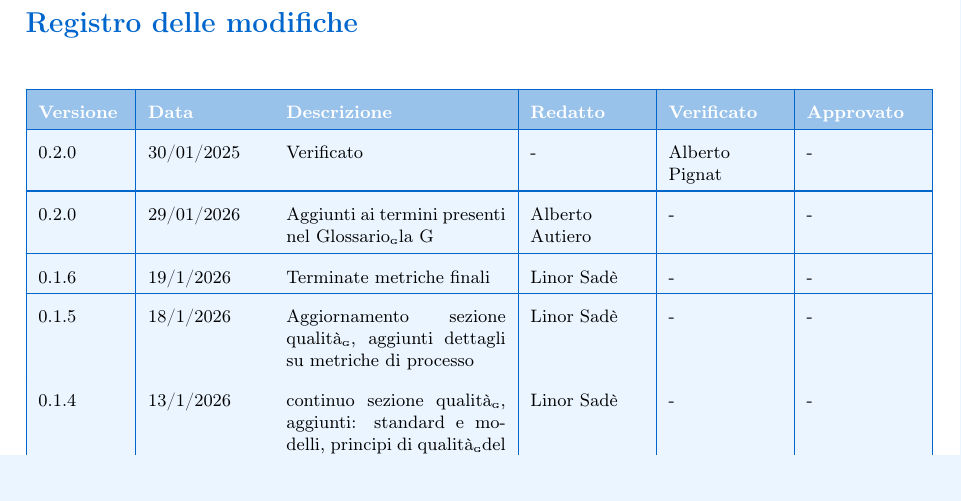
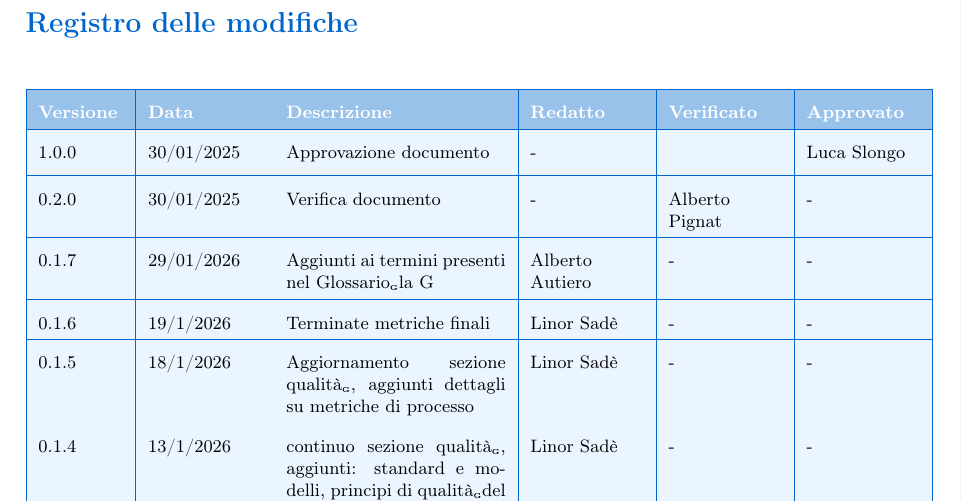
Before and after one commit to BugBustersUnipd/DocumentazioneSWE, a LaTeX document (RTB/NORME DI PROGETTO/Norme di Progetto.tex): part of page 2 of 34, cut so that both start at the same text. Compiled offline with pdfLaTeX.

Commit message:
Correzioni
Correzioni

```diff
--- a/RTB/NORME DI PROGETTO/Norme di Progetto.tex
+++ b/RTB/NORME DI PROGETTO/Norme di Progetto.tex
@@ -1,6 +1,6 @@
 \documentclass[a4paper,11pt]{article}
 
-\newcommand{\CurrentVersion}{0.2.0} % ultima versione, da cambiare ad ogni push significativo
+\newcommand{\CurrentVersion}{1.0.0} % ultima versione, da cambiare ad ogni push significativo
 
 \usepackage[utf8]{inputenc}
 \usepackage[T1]{fontenc}
@@ -137,10 +137,11 @@ Documento contenente le Norme di Progetto\G adottate dal team BugBusters per lo
 \rowcolor{primaryblue!40}
 \textbf{\color{white} Versione} & \textbf{\color{white} Data} & \textbf{\color{white} Descrizione} & \textbf{\color{white} Redatto} & \textbf{\color{white} Verificato} & \textbf{\color{white} Approvato} \\
 \hline
-\rowcolor{secondaryblue!10} 0.2.0 & 30/01/2025 & Verificato & - &  Alberto Pignat & - \\
+\rowcolor{secondaryblue!10} 1.0.0 & 30/01/2025 & Approvazione documento & - &  & Luca Slongo \\
 \hline
+\rowcolor{secondaryblue!10} 0.2.0 & 30/01/2025 & Verifica documento & - &  Alberto Pignat & - \\
 \hline
-\rowcolor{secondaryblue!10} \CurrentVersion & 29/01/2026 & Aggiunti ai termini presenti nel Glossario\G la G & Alberto Autiero & - & - \\
+\rowcolor{secondaryblue!10} 0.1.7 & 29/01/2026 & Aggiunti ai termini presenti nel Glossario\G la G & Alberto Autiero & - & - \\
 \hline
 \hline
 \rowcolor{secondaryblue!10} 0.1.6 & 19/1/2026 & Terminate metriche finali & Linor Sadè & - & - \\
```
Also changed, not shown: RTB/GLOSSARIO/Glossario.tex (+3 -3 lines), RTB/GLOSSARIO/Glossario.pdf, RTB/NORME DI PROGETTO/Norme di Progetto.pdf.
